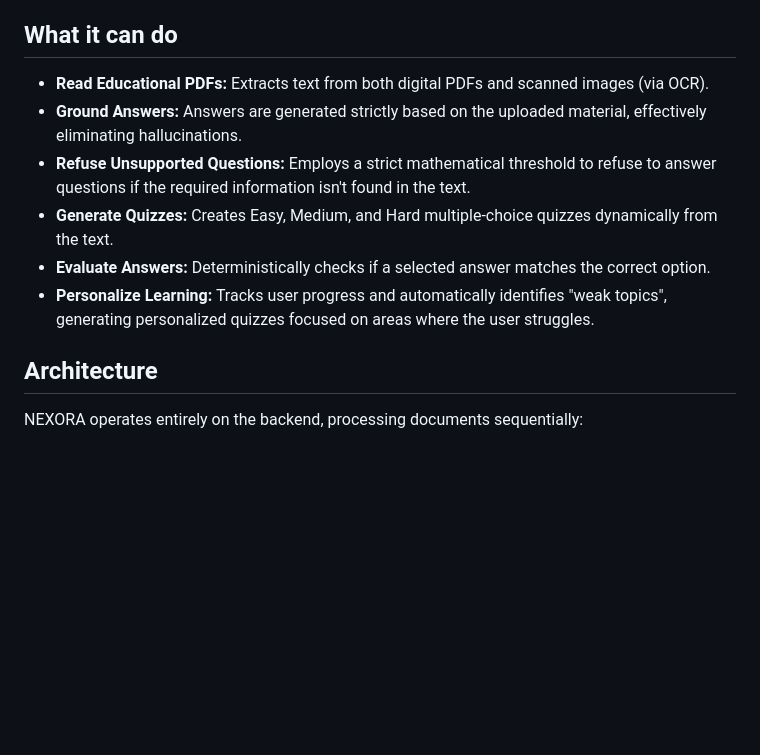
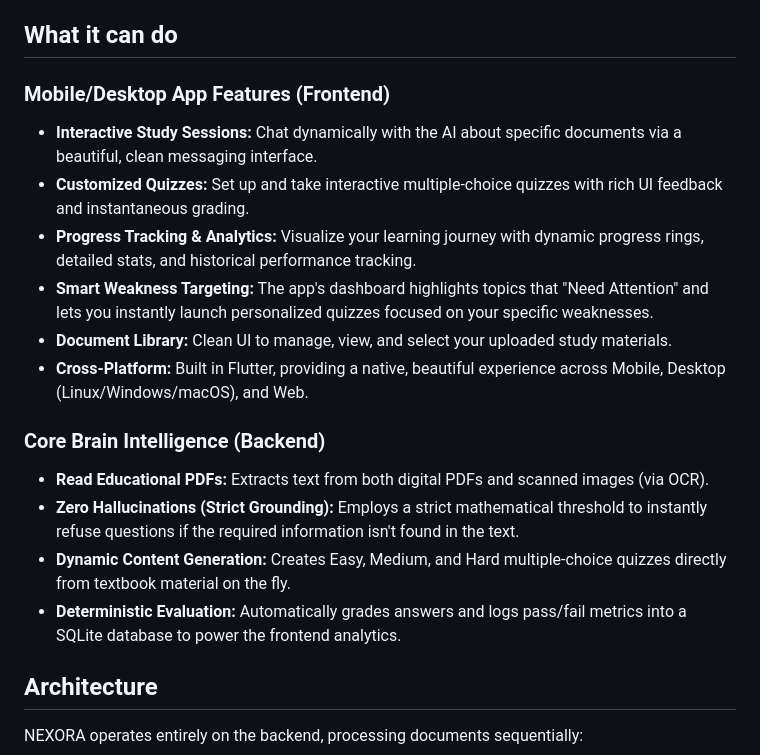
Before and after one commit to armanish78/NEXORA, a Markdown page: README.md, the part around the change. Rendered like a GitHub page; blank space fills up the shorter version.

Commit message:
Update README to highlight Flutter frontend features in 'What it can do' section

```diff
--- a/README.md
+++ b/README.md
@@ -4,12 +4,20 @@
 NEXORA is a file-based, provider-agnostic Study Assistant backend system (the "Core Brain"). It solves the problem of hallucination in educational AI by ingesting textbooks, manuals, and notes, and tightly coupling a Large Language Model to that specific material. It does not act as a general chatbot; instead, it acts as a highly disciplined tutor that refuses to answer questions outside the scope of the provided materials.
 
 ## What it can do
+
+### Mobile/Desktop App Features (Frontend)
+- **Interactive Study Sessions:** Chat dynamically with the AI about specific documents via a beautiful, clean messaging interface.
+- **Customized Quizzes:** Set up and take interactive multiple-choice quizzes with rich UI feedback and instantaneous grading.
+- **Progress Tracking & Analytics:** Visualize your learning journey with dynamic progress rings, detailed stats, and historical performance tracking.
+- **Smart Weakness Targeting:** The app's dashboard highlights topics that "Need Attention" and lets you instantly launch personalized quizzes focused on your specific weaknesses.
+- **Document Library:** Clean UI to manage, view, and select your uploaded study materials.
+- **Cross-Platform:** Built in Flutter, providing a native, beautiful experience across Mobile, Desktop (Linux/Windows/macOS), and Web.
+
+### Core Brain Intelligence (Backend)
 - **Read Educational PDFs:** Extracts text from both digital PDFs and scanned images (via OCR).
-- **Ground Answers:** Answers are generated strictly based on the uploaded material, effectively eliminating hallucinations.
-- **Refuse Unsupported Questions:** Employs a strict mathematical threshold to refuse to answer questions if the required information isn't found in the text.
-- **Generate Quizzes:** Creates Easy, Medium, and Hard multiple-choice quizzes dynamically from the text.
-- **Evaluate Answers:** Deterministically checks if a selected answer matches the correct option.
-- **Personalize Learning:** Tracks user progress and automatically identifies "weak topics", generating personalized quizzes focused on areas where the user struggles.
+- **Zero Hallucinations (Strict Grounding):** Employs a strict mathematical threshold to instantly refuse questions if the required information isn't found in the text.
+- **Dynamic Content Generation:** Creates Easy, Medium, and Hard multiple-choice quizzes directly from textbook material on the fly.
+- **Deterministic Evaluation:** Automatically grades answers and logs pass/fail metrics into a SQLite database to power the frontend analytics.
 
 ## Architecture
 
```
